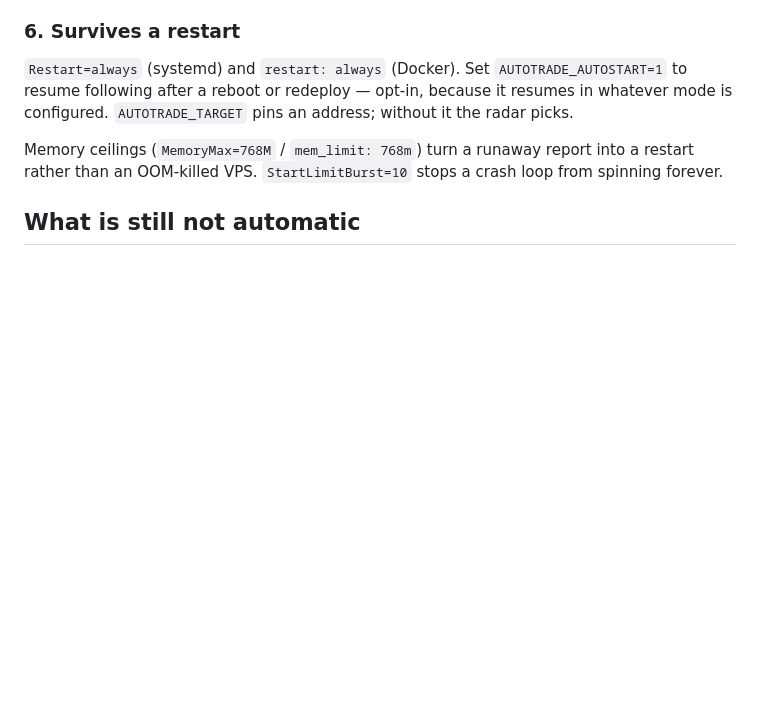
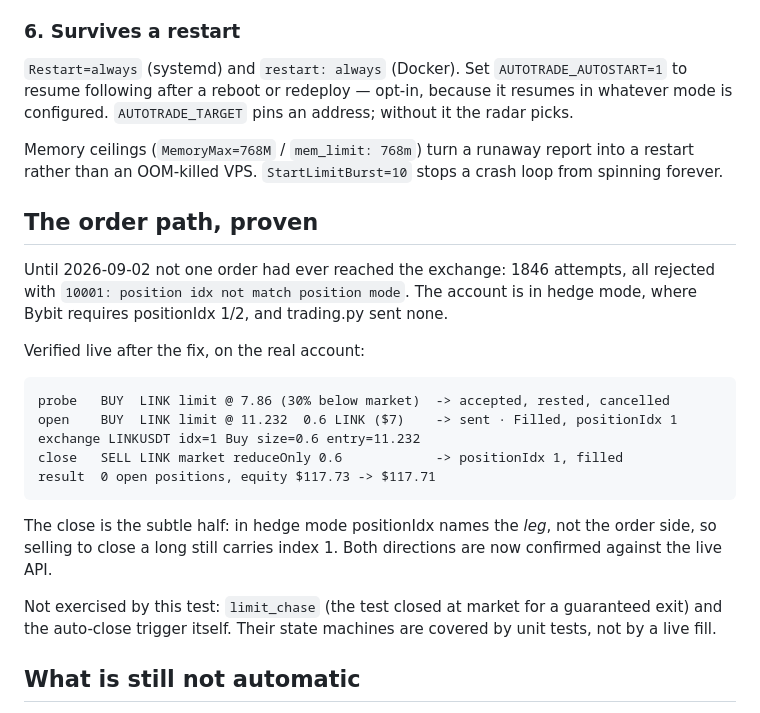
Before and after one commit to abdulazizDevop/robot, a Markdown page: app/docs/OPERATIONS.md, the part around the change. GitHub-like rendering; blank space fills up the shorter version.

Commit message:
Record the first order that actually reached the exchange
The write path had never once succeeded: 1846 attempts, every one rejected
with "10001: position idx not match position mode". Verified live on the
real account after the hedge-mode fix, in two steps so the first cost
nothing:

  probe  BUY LINK limit 30% below market -> accepted, rested, cancelled,
         no position opened. This alone proved positionIdx is now correct.
  round  BUY LINK limit 0.6 @ 11.232 ($7) -> sent · Filled, positionIdx 1;
         exchange showed LINKUSDT idx=1 Buy 0.6; closed with a reduceOnly
         market SELL carrying positionIdx 1 -> flat.

The close is where the logic is easy to get wrong: in hedge mode the index
names the leg, not the order side, so selling to close a long is still
index 1. Both directions now confirmed against the live API.

The order went through /api/autotrade/buy — the manual "Купить" path — so
that requirement is proven end to end as well. Account finished flat,
equity $117.73 -> $117.71 (fees only). limit_chase and the auto-close
trigger were not exercised; the test closed at market for a certain exit.

````diff
--- a/app/docs/OPERATIONS.md
+++ b/app/docs/OPERATIONS.md
@@ -90,6 +90,30 @@ Memory ceilings (`MemoryMax=768M` / `mem_limit: 768m`) turn a runaway report
 into a restart rather than an OOM-killed VPS. `StartLimitBurst=10` stops a crash
 loop from spinning forever.
 
+## The order path, proven
+
+Until 2026-09-02 not one order had ever reached the exchange: 1846 attempts,
+all rejected with `10001: position idx not match position mode`. The account is
+in hedge mode, where Bybit requires positionIdx 1/2, and trading.py sent none.
+
+Verified live after the fix, on the real account:
+
+```
+probe   BUY  LINK limit @ 7.86 (30% below market)  -> accepted, rested, cancelled
+open    BUY  LINK limit @ 11.232  0.6 LINK ($7)    -> sent · Filled, positionIdx 1
+exchange LINKUSDT idx=1 Buy size=0.6 entry=11.232
+close   SELL LINK market reduceOnly 0.6            -> positionIdx 1, filled
+result  0 open positions, equity $117.73 -> $117.71
+```
+
+The close is the subtle half: in hedge mode positionIdx names the *leg*, not the
+order side, so selling to close a long still carries index 1. Both directions are
+now confirmed against the live API.
+
+Not exercised by this test: `limit_chase` (the test closed at market for a
+guaranteed exit) and the auto-close trigger itself. Their state machines are
+covered by unit tests, not by a live fill.
+
 ## What is still not automatic
 
 - **No take-profit / stop-loss on our own PnL.** Positions close when the
````
